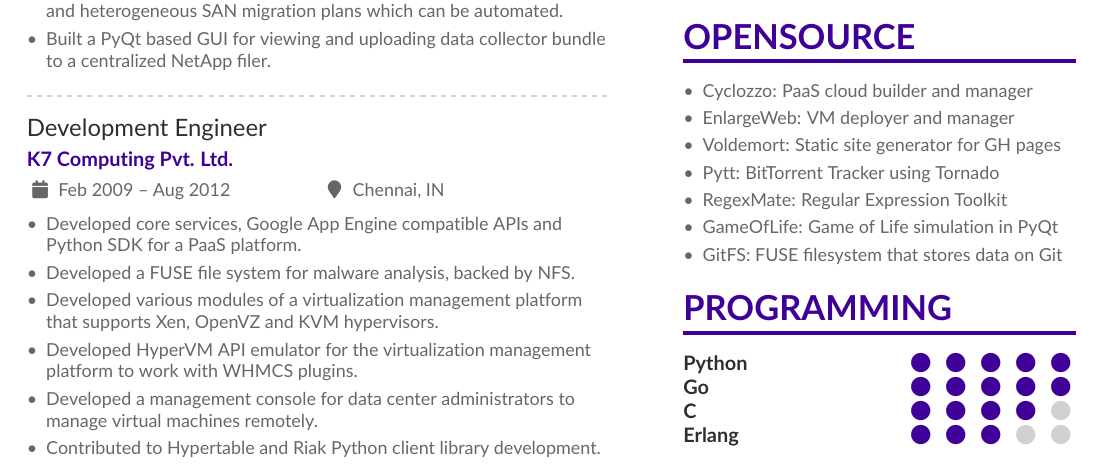
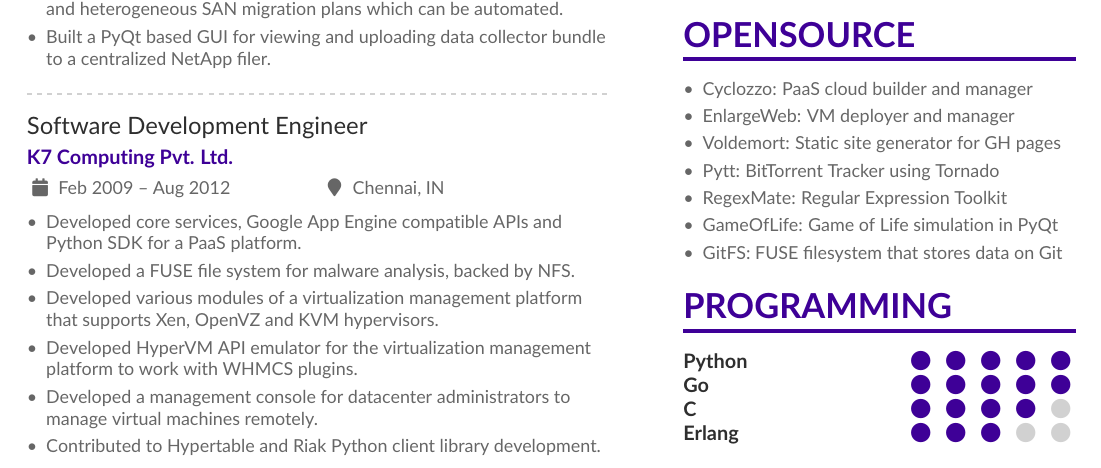
Before and after one commit to semk/cv-latex-altacv, a LaTeX CV (semk.tex): part of the page, cut so that both start at the same text. Compiled offline with pdfLaTeX.

Commit message:
Updates from Overleaf

```diff
--- a/semk.tex
+++ b/semk.tex
@@ -134,14 +134,14 @@
 
 	\divider
 
-	\cvevent{Development Engineer}{K7 Computing Pvt. Ltd.}{Feb 2009 -- Aug 2012}{Chennai, IN}
+	\cvevent{Software Development Engineer}{K7 Computing Pvt. Ltd.}{Feb 2009 -- Aug 2012}{Chennai, IN}
 
 	\begin{itemize}
 		\item Developed core services, Google App Engine compatible APIs and\\ Python SDK for a PaaS platform.
 		\item Developed a FUSE file system for malware analysis, backed by NFS.
 		\item Developed various modules of a virtualization management platform that supports Xen, OpenVZ and KVM hypervisors.
 		\item Developed HyperVM API emulator for the virtualization management platform to work with WHMCS plugins.
-		\item Developed a management console for data center administrators to manage virtual machines remotely.
+		\item Developed a management console for datacenter administrators to\\ manage virtual machines remotely.
 		\item Contributed to Hypertable and Riak Python client library development.
 	\end{itemize}
 
```
